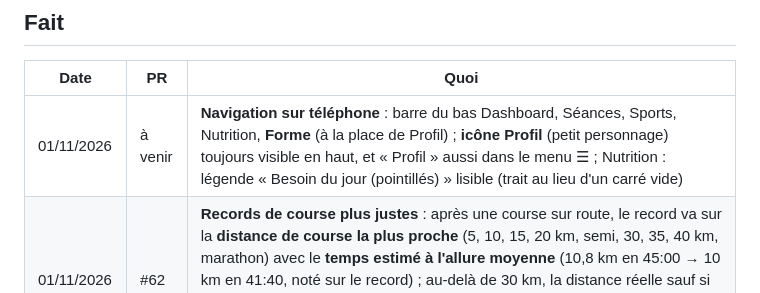
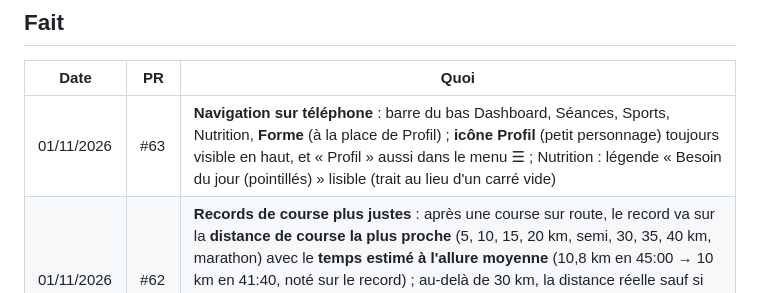
Before and after one commit to nathansimon-gif/TriSeason, a Markdown page: FEUILLE-DE-ROUTE.md, the part around the change. Rendered like a GitHub page.

Commit message:
Feuille de route : numéro de la PR #63
Co-Authored-By: Claude Opus 5.5 <noreply@anthropic.com>
Claude-Session: https://claude.ai/code/session_01Ft3tZTwKn67cwzmRJRvsD8

```diff
--- a/FEUILLE-DE-ROUTE.md
+++ b/FEUILLE-DE-ROUTE.md
@@ -123,7 +123,7 @@ Les cases cochées passent dans « Fait » en bas de page.
 
 | Date | PR | Quoi |
 |---|---|---|
-| 01/11/2026 | à venir | **Navigation sur téléphone** : barre du bas Dashboard, Séances, Sports, Nutrition, **Forme** (à la place de Profil) ; **icône Profil** (petit personnage) toujours visible en haut, et « Profil » aussi dans le menu ☰ ; Nutrition : légende « Besoin du jour (pointillés) » lisible (trait au lieu d'un carré vide) |
+| 01/11/2026 | #63 | **Navigation sur téléphone** : barre du bas Dashboard, Séances, Sports, Nutrition, **Forme** (à la place de Profil) ; **icône Profil** (petit personnage) toujours visible en haut, et « Profil » aussi dans le menu ☰ ; Nutrition : légende « Besoin du jour (pointillés) » lisible (trait au lieu d'un carré vide) |
 | 01/11/2026 | #62 | **Records de course plus justes** : après une course sur route, le record va sur la **distance de course la plus proche** (5, 10, 15, 20 km, semi, 30, 35, 40 km, marathon) avec le **temps estimé à l'allure moyenne** (10,8 km en 45:00 → 10 km en 41:40, noté sur le record) ; au-delà de 30 km, la distance réelle sauf si elle est très proche de 35, 40 km ou du marathon ; nouvelle case **« Trail »** dans Compétitions : le record garde la distance réelle (« Trail 23 km ») ; ravitaillement : moment en **heures et minutes** (« 1h15 ») |
 | 01/11/2026 | #61 | **Ravitaillements reliés à une séance** : dans Nutrition, un ravitaillement (gel, barre, banane…) se relie à une séance du jour (ou à une course, via la séance reliée à la compétition) avec le **moment** où il a été pris (minutes après le départ ou kilomètre) ; ravitaillements modifiables ; détail sur la séance (Dashboard, Séances) : liste dans l'ordre de prise, glucides et **glucides par heure**, bouton « + Ravitaillement » ; ligne sur la carte de la course (Compétitions) ; nouveau facteur « Glucides pendant l'effort (par heure) » dans Forme → Nutrition et performance pour comparer avec le ressenti et la vitesse |
 | 01/11/2026 | #60 | **Blessures : douleur et séances dures** (Forme) : sur le graphique de reprise, repères des **compétitions** (triangles) et des **séances dures** (RPE 8 ou plus, ou ressenti difficile ; losanges), avec le détail au toucher ; en dessous, la douleur moyenne notée **juste après** une séance dure ou une compétition (le jour même ou les 3 jours suivants) comparée au reste du temps, dès 2 séances de chaque côté (des faits, pas une cause) |
```
